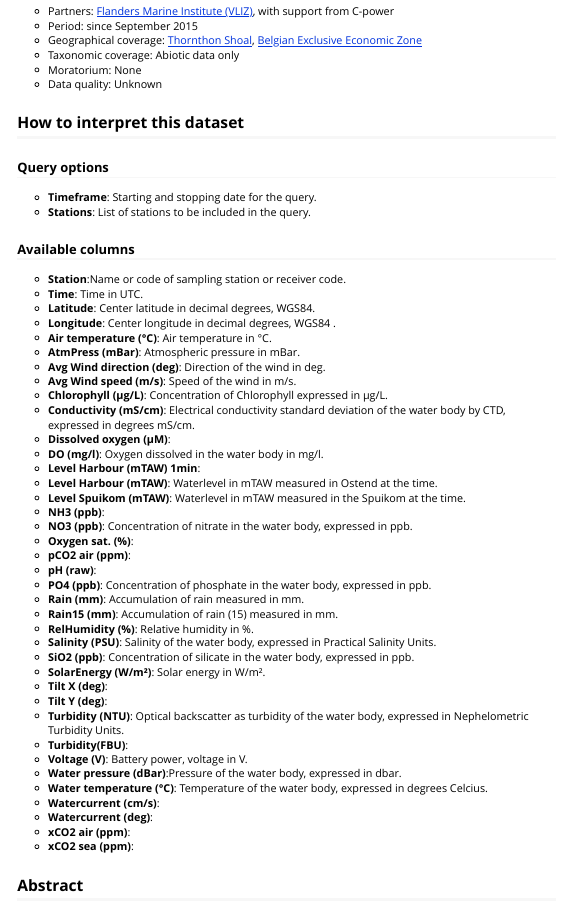
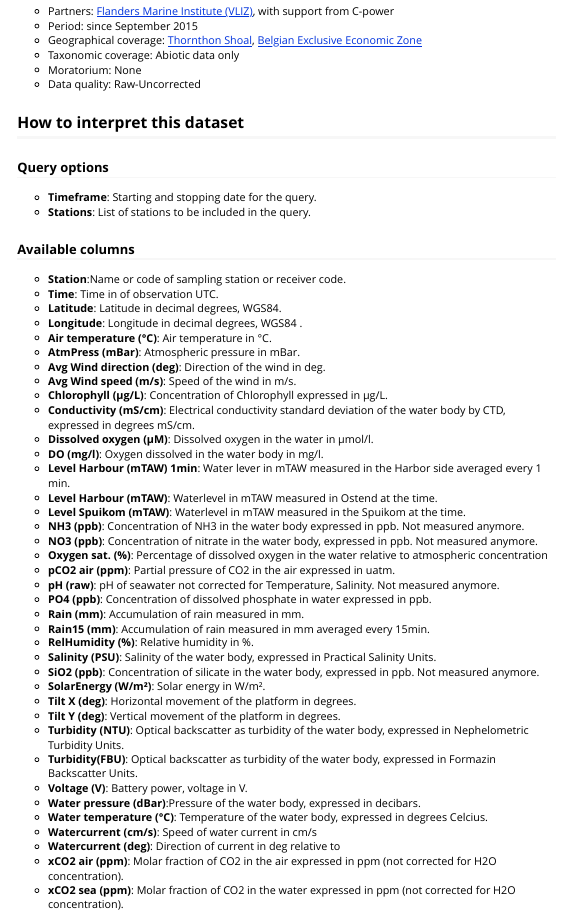
Before and after one commit to lifewatch/lwdataexplorer, an R Markdown document (vignettes/lwdata_buoy.Rmd): the page in a window 1100 px wide, from 610 px down. Rendered offline with R 4.5, knitr and Pandoc, with nearby package versions; some code elsewhere in the file could not run offline.

Commit message:
update buoy and mvb. Fix rapps-114

```diff
--- a/vignettes/lwdata_buoy.Rmd
+++ b/vignettes/lwdata_buoy.Rmd
@@ -26,7 +26,7 @@ Data from buoys installed in the Belgian Part of the North Sea.
 - Geographical coverage: [Thornthon Shoal](https://marineregions.org/gazetteer.php?p=details&id=2438), [Belgian Exclusive Economic Zone](https://www.marineregions.org/gazetteer.php?p=details&id=3293)
 - Taxonomic coverage: Abiotic data only
 - Moratorium: None
-- Data quality: Unknown
+- Data quality: Raw-Uncorrected
 
 ## How to interpret this dataset
 
@@ -36,17 +36,17 @@ Data from buoys installed in the Belgian Part of the North Sea.
 
 ### Available columns
 * **Station**:Name or code of sampling station or receiver code.
-* **Time**: Time in UTC.
-* **Latitude**: Center latitude in decimal degrees, WGS84.
-* **Longitude**: Center longitude in decimal degrees, WGS84 .
+* **Time**: Time in of observation UTC.
+* **Latitude**: Latitude in decimal degrees, WGS84.
+* **Longitude**: Longitude in decimal degrees, WGS84 .
 * **Air temperature (°C)**: Air temperature in °C.
 * **AtmPress (mBar)**: Atmospheric pressure in mBar.
 * **Avg Wind direction (deg)**: Direction of the wind in deg.
 * **Avg Wind speed (m/s)**: Speed of the wind in m/s.
 * **Chlorophyll (µg/L)**: Concentration of Chlorophyll expressed in µg/L.
 * **Conductivity (mS/cm)**:  Electrical conductivity standard deviation of the water body by CTD, expressed in degrees mS/cm.
-* **Dissolved oxygen (µM)**:
+* **Dissolved oxygen (µM)**: Dissolved oxygen in the water in µmol/l.
 * **DO (mg/l)**: Oxygen dissolved in the water body in mg/l.
-* **Level Harbour (mTAW) 1min**:
+* **Level Harbour (mTAW) 1min**: Water lever in mTAW measured in the Harbor side averaged every 1 min.
 * **Level Harbour (mTAW)**: Waterlevel in mTAW measured in Ostend at the time.
 * **Level Spuikom (mTAW)**: Waterlevel in mTAW measured in the Spuikom at the time.
@@ -57,22 +53,26 @@ Data from buoys installed in the Belgian Part of the North Sea.
-* **pH (raw)**:
-* **PO4 (ppb)**:  Concentration of phosphate in the water body, expressed in ppb.
+* **NH3 (ppb)**: Concentration of NH3 in the water body expressed in ppb. Not measured anymore.
+* **NO3 (ppb)**: Concentration of nitrate in the water body, expressed in ppb. Not measured anymore.
+* **Oxygen sat. (%)**: Percentage of dissolved oxygen in the water relative to atmospheric concentration
+* **pCO2 air (ppm)**: Partial pressure of CO2 in the air expressed in uatm.
+* **pH (raw)**: pH of seawater not corrected for Temperature, Salinity. Not measured anymore.
+* **PO4 (ppb)**:  Concentration of dissolved phosphate in water expressed in ppb.
 * **Rain (mm)**: Accumulation of rain measured in mm.
-* **Rain15 (mm)**: Accumulation of rain (15) measured in mm.
+* **Rain15 (mm)**: Accumulation of rain measured in mm averaged every 15min.
 * **RelHumidity (%)**: Relative humidity in %.
 * **Salinity (PSU)**: Salinity of the water body, expressed in Practical Salinity Units.
-* **SiO2 (ppb)**: Concentration of silicate in the water body, expressed in ppb.
+* **SiO2 (ppb)**: Concentration of silicate in the water body, expressed in ppb. Not measured anymore.
 * **SolarEnergy (W/m²)**: Solar energy in W/m².
-* **Tilt X (deg)**:
-* **Tilt Y (deg)**:
+* **Tilt X (deg)**: Horizontal movement of the platform in degrees.
+* **Tilt Y (deg)**: Vertical movement of the platform in degrees.
 * **Turbidity (NTU)**: Optical backscatter as turbidity of the water body, expressed in Nephelometric Turbidity Units.
-* **Turbidity(FBU)**:
+* **Turbidity(FBU)**:  Optical backscatter as turbidity of the water body, expressed in Formazin Backscatter Units.
 * **Voltage (V)**: Battery power, voltage in V.
-* **Water pressure (dBar)**:Pressure of the water body, expressed in dbar.
+* **Water pressure (dBar)**:Pressure of the water body, expressed in decibars.
 * **Water temperature (°C)**: Temperature of the water body, expressed in degrees Celcius.
-* **Watercurrent (cm/s)**:
-* **Watercurrent (deg)**:
-* **xCO2 air (ppm)**:
-* **xCO2 sea (ppm)**:
+* **Watercurrent (cm/s)**: Speed of water current in cm/s
+* **Watercurrent (deg)**: Direction of current in deg relative to
+* **xCO2 air (ppm)**: Molar fraction of CO2 in the air expressed in ppm (not corrected for H2O concentration).
+* **xCO2 sea (ppm)**: Molar fraction of CO2 in the water expressed in ppm (not corrected for H2O concentration).
 
 
 
```
Also changed, not shown: vignettes/lwdata_mvb.Rmd (+1 -1 lines), vignettes/lwdata_buoy.Rmd (26 more changed lines).
